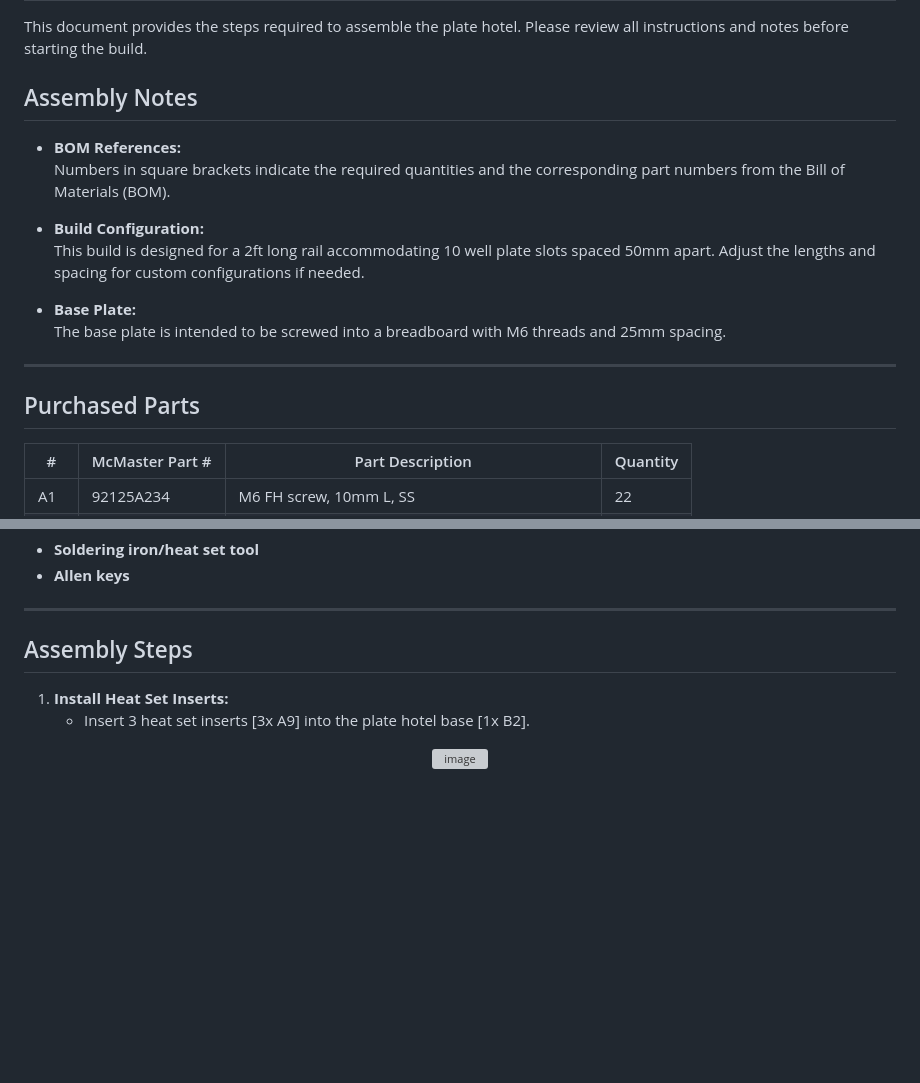
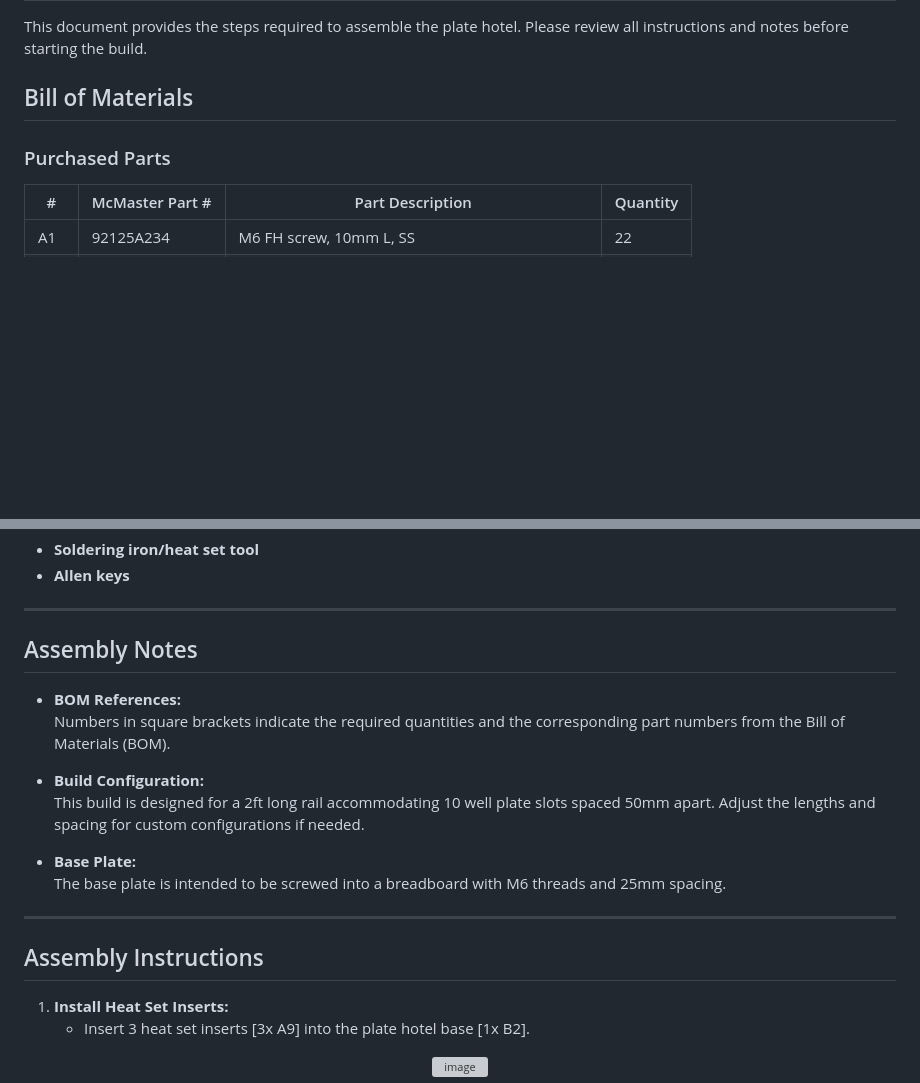
Before and after one commit to AccelerationConsortium/plate-RESORT, a Markdown page: plate hotel/README.md, 2 parts joined by grey strips. Drawn GitHub-style; blank space fills up the shorter version; grey boxes are pictures that could not be loaded.

Commit message:
Update README.md
reformated

```diff
--- a/plate hotel/README.md
+++ b/plate hotel/README.md
@@ -1,20 +1,8 @@
 # Plate Hotel Build Guide
 This document provides the steps required to assemble the plate hotel. Please review all instructions and notes before starting the build.
 
-## Assembly Notes
-
-- **BOM References:**
-  Numbers in square brackets indicate the required quantities and the corresponding part numbers from the Bill of Materials (BOM).
-
-- **Build Configuration:**
-  This build is designed for a 2ft long rail accommodating 10 well plate slots spaced 50mm apart. Adjust the lengths and spacing for custom configurations if needed.
-
-- **Base Plate:**
-  The base plate is intended to be screwed into a breadboard with M6 threads and 25mm spacing.
-
----
-
-## Purchased Parts
+## Bill of Materials
+### Purchased Parts
 
 | #   | McMaster Part # | Part Description                                       | Quantity |
 |-----|-----------------|--------------------------------------------------------|----------|
@@ -50,7 +38,20 @@ This document provides the steps required to assemble the plate hotel. Please re
 
 ---
 
-## Assembly Steps
+## Assembly Notes
+
+- **BOM References:**
+  Numbers in square brackets indicate the required quantities and the corresponding part numbers from the Bill of Materials (BOM).
+
+- **Build Configuration:**
+  This build is designed for a 2ft long rail accommodating 10 well plate slots spaced 50mm apart. Adjust the lengths and spacing for custom configurations if needed.
+
+- **Base Plate:**
+  The base plate is intended to be screwed into a breadboard with M6 threads and 25mm spacing.
+
+---
+
+## Assembly Instructions
 
 1. **Install Heat Set Inserts:**
    - Insert 3 heat set inserts [3x A9] into the plate hotel base [1x B2].
```
Also changed, not shown: other parts of plate hotel/README.md (+3 -3 lines).
